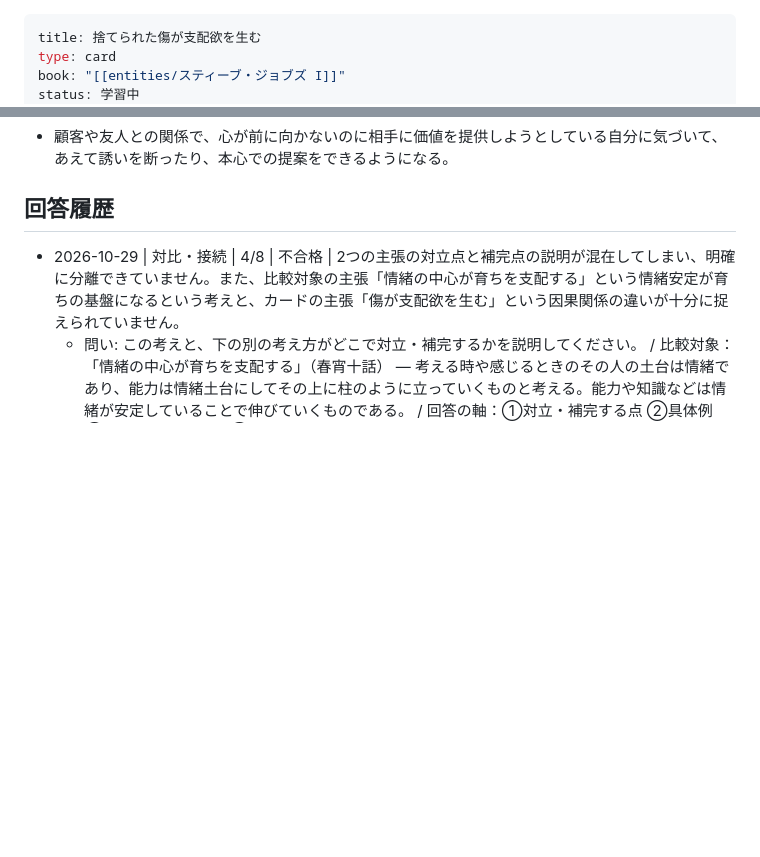
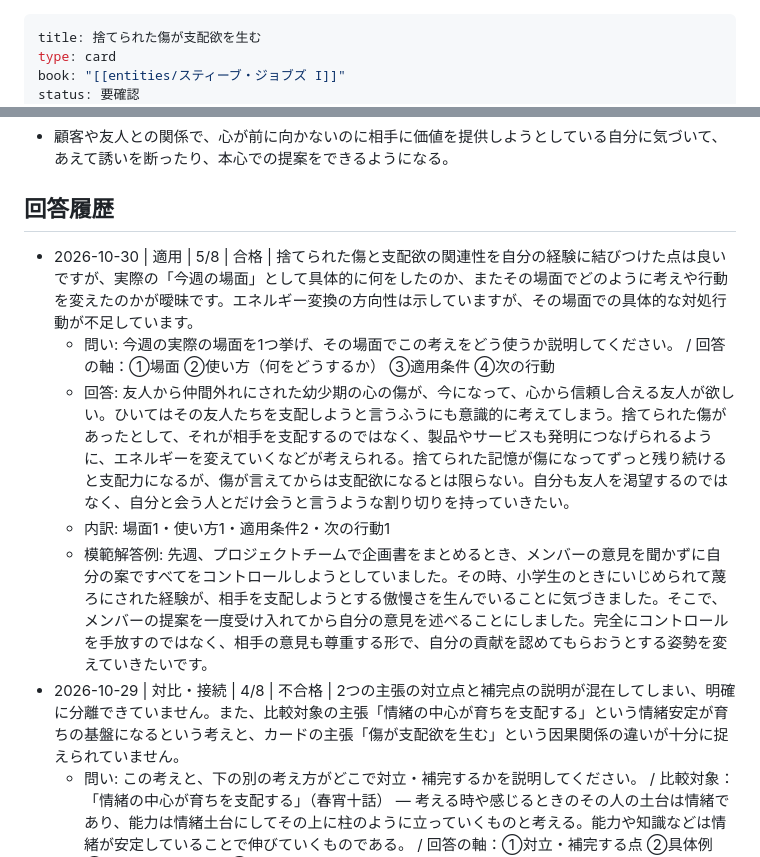
Before and after one commit to horiken1977/mybrain-cards, a Markdown page: 捨てられた傷が支配欲を生む.md, 2 parts joined by grey strips. GitHub-like rendering; blank space fills up the shorter version.

```diff
--- a/捨てられた傷が支配欲を生む.md
+++ b/捨てられた傷が支配欲を生む.md
@@ -2,5 +2,5 @@
 title: 捨てられた傷が支配欲を生む
 type: card
 book: "[[entities/スティーブ・ジョブズ I]]"
-status: 学習中
+status: 要確認
 priority: 高
@@ -32,6 +32,11 @@ tags: [自己理解, こだわり]
 
 ## 回答履歴
 
+- 2026-10-30 | 適用 | 5/8 | 合格 | 捨てられた傷と支配欲の関連性を自分の経験に結びつけた点は良いですが、実際の「今週の場面」として具体的に何をしたのか、またその場面でどのように考えや行動を変えたのかが曖昧です。エネルギー変換の方向性は示していますが、その場面での具体的な対処行動が不足しています。
+  - 問い: 今週の実際の場面を1つ挙げ、その場面でこの考えをどう使うか説明してください。 / 回答の軸：①場面 ②使い方（何をどうするか） ③適用条件 ④次の行動
+  - 回答: 友人から仲間外れにされた幼少期の心の傷が、今になって、心から信頼し合える友人が欲しい。ひいてはその友人たちを支配しようと言うふうにも意識的に考えてしまう。捨てられた傷があったとして、それが相手を支配するのではなく、製品やサービスも発明につなげられるように、エネルギーを変えていくなどが考えられる。捨てられた記憶が傷になってずっと残り続けると支配力になるが、傷が言えてからは支配欲になるとは限らない。自分も友人を渇望するのではなく、自分と会う人とだけ会うと言うような割り切りを持っていきたい。
+  - 内訳: 場面1・使い方1・適用条件2・次の行動1
+  - 模範解答例: 先週、プロジェクトチームで企画書をまとめるとき、メンバーの意見を聞かずに自分の案ですべてをコントロールしようとしていました。その時、小学生のときにいじめられて蔑ろにされた経験が、相手を支配しようとする傲慢さを生んでいることに気づきました。そこで、メンバーの提案を一度受け入れてから自分の意見を述べることにしました。完全にコントロールを手放すのではなく、相手の意見も尊重する形で、自分の貢献を認めてもらおうとする姿勢を変えていきたいです。
 - 2026-10-29 | 対比・接続 | 4/8 | 不合格 | 2つの主張の対立点と補完点の説明が混在してしまい、明確に分離できていません。また、比較対象の主張「情緒の中心が育ちを支配する」という情緒安定が育ちの基盤になるという考えと、カードの主張「傷が支配欲を生む」という因果関係の違いが十分に捉えられていません。
   - 問い: この考えと、下の別の考え方がどこで対立・補完するかを説明してください。 / 比較対象：「情緒の中心が育ちを支配する」（春宵十話） — 考える時や感じるときのその人の土台は情緒であり、能力は情緒土台にしてその上に柱のように立っていくものと考える。能力や知識などは情緒が安定していることで伸びていくものである。 / 回答の軸：①対立・補完する点 ②具体例 ③どちらが効く条件 ④次の行動
   - 回答: 対立する点は、カードが「心の傷が欲を生む」というのに対して比較対象は「情緒が育ちのもとになる」と言っており、傷は情緒を不安定にするものだから育ちにつながりづらいという点である。補完する点は、傷も情緒に影響を与えるものであり、それによって何らかの育ちつながりうるという点である。心の傷が癒えないうちはカードの主張が効くし、心の傷が言えつつあるときには比較対象のほうが効いてくるだろう。自分の場合は心の傷が癒えないうちに欲に走ることがあるので、まずは傷を癒すことに集中したい。
```
Also changed, not shown: other parts of 捨てられた傷が支配欲を生む.md (+3 -3 lines).
